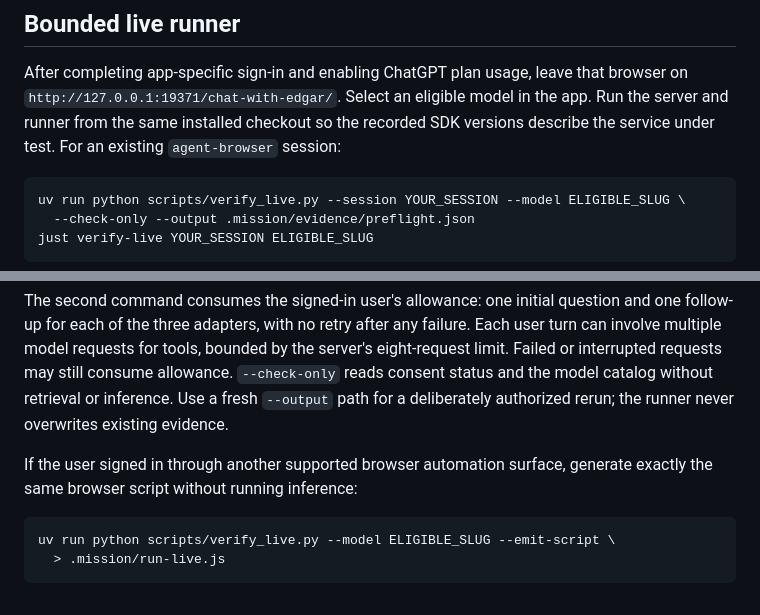
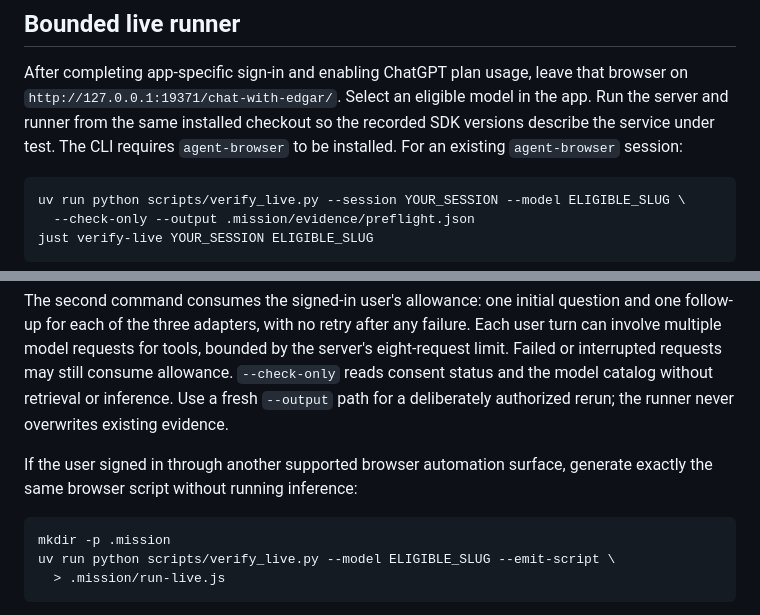
Before and after one commit to EvanOman/chat-with-edgar, a Markdown page: docs/acceptance.md, 2 parts joined by grey strips. GitHub-like rendering.

````diff
--- a/docs/acceptance.md
+++ b/docs/acceptance.md
@@ -35,7 +35,7 @@ Token counts are not monetary cost or remaining plan quota.
 After completing app-specific sign-in and enabling ChatGPT plan usage, leave that
 browser on `http://127.0.0.1:19371/chat-with-edgar/`. Select an eligible model in
 the app. Run the server and runner from the same installed checkout so the
-recorded SDK versions describe the service under test. For an existing
+recorded SDK versions describe the service under test. The CLI requires `agent-browser` to be installed. For an existing
 `agent-browser` session:
 
 ```sh
@@ -56,6 +56,7 @@ If the user signed in through another supported browser automation surface,
 generate exactly the same browser script without running inference:
 
 ```sh
+mkdir -p .mission
 uv run python scripts/verify_live.py --model ELIGIBLE_SLUG --emit-script \
   > .mission/run-live.js
 ```
````
Also changed, not shown: README.md (+3 -0 lines).
